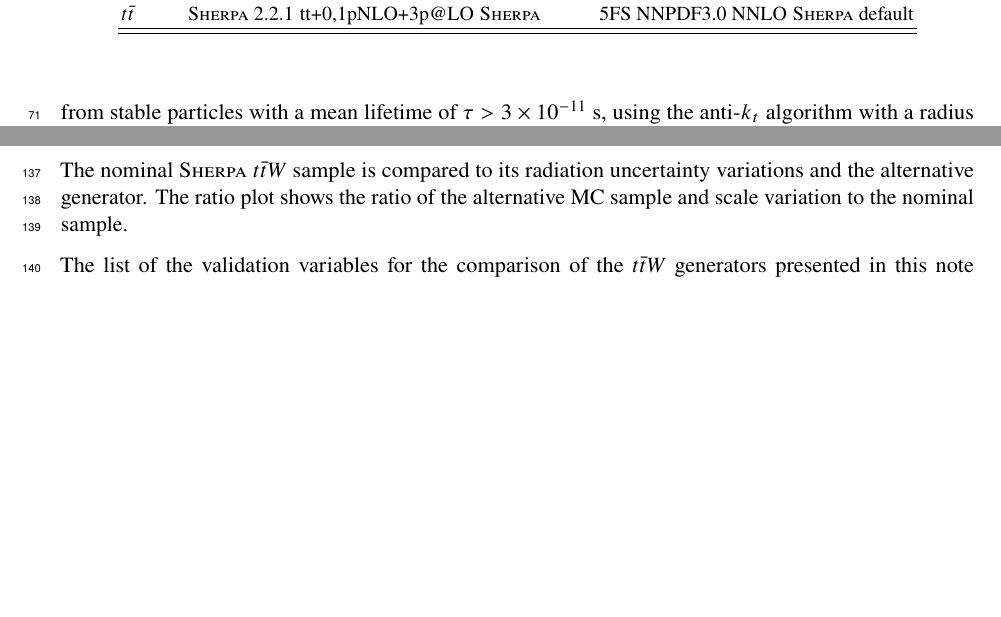
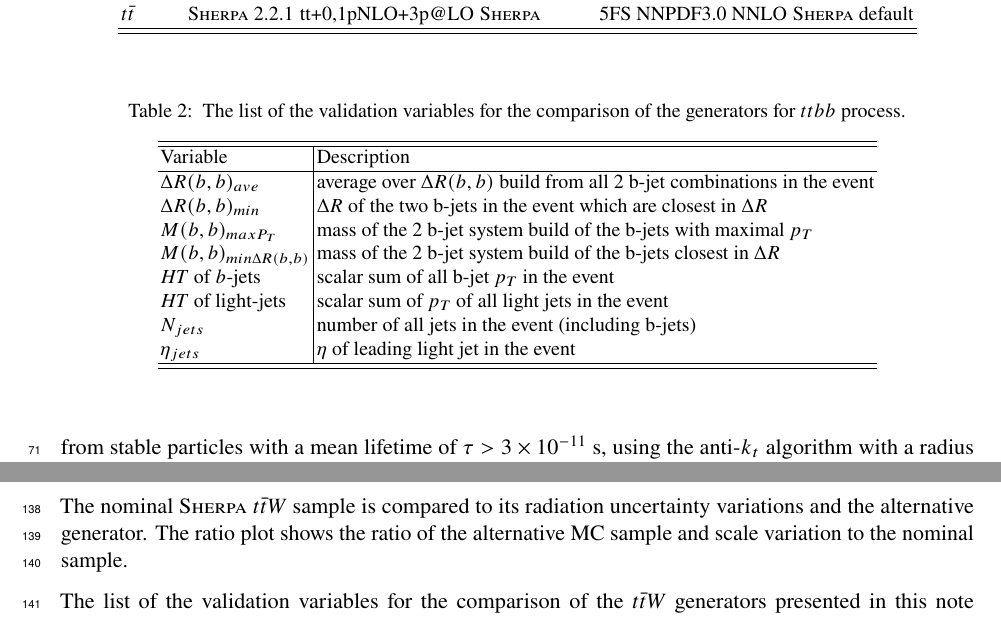
Before and after one commit to grevtsovkirill/tth_bkg_note, a LaTeX document (tthbkgpubnote.tex, which reads Tex/ttbb.tex): two parts of pages 5 and 8 of 16 before the commit and two parts of pages 5 and 9 of 17 after it, joined at a grey line, cut so that both start at the same text, the shorter picture padded with empty space. Compiled offline with pdfLaTeX.

Commit message:
var table

```diff
--- a/Tex/ttbb.tex
+++ b/Tex/ttbb.tex
@@ -47,3 +47,27 @@ Events are selected with exactly one lepton and at least 4 jets, equivalent to t
 %Two regions are considered, defined by 3 b-jets or $\geq$4 b-jets.
 Two analysis regions are considered. The first is defined by the presence of exactly three selected $b$-jets, while the second requires four or more such $b$-jets.
 
+
+%, , , , , , $N_{jets}$,
+\begin{table}[]
+\begin{center}
+\caption{\label{tab:ttbb_varlist}
+The list of the validation variables for the comparison of the generators for $ttbb$ process.}
+\vspace{0.25cm}
+{\small
+\setlength\tabcolsep{1.5pt}
+\begin{tabular}{l|l}
+\hline\hline
+Variable & Description  \\ \hline
+$\Delta R (b,b)_{ave}$&    average over $\Delta R(b, b)$ build from all 2 b-jet combinations in the event           \\
+$\Delta R (b,b)_{min}$ &    $\Delta R$ of the two b-jets in the event which are closest in $\Delta R $          \\
+$M (b,b)_{maxP_T}$ &      mass of the 2 b-jet system build of the b-jets with maximal $p_T$         \\
+$M (b,b)_{min\Delta R(b,b)}$ &         mass of the 2 b-jet system build of the b-jets closest in $\Delta R $     \\
+$HT$ of $b$-jets&           scalar sum of all b-jet $p_T$ in the event    \\
+$HT$ of light-jets&        scalar sum of $p_T$ of all light jets in the event       \\
+$N_{jets}$   &     number of all jets in the event (including b-jets)          \\
+$\eta_{jets}$ &          $\eta$ of leading light jet in the event     \\
+    \hline\hline
+\end{tabular}
+}
+\end{center}
```
Also changed, not shown: Tex/ttbb.tex (9 more changed lines).
